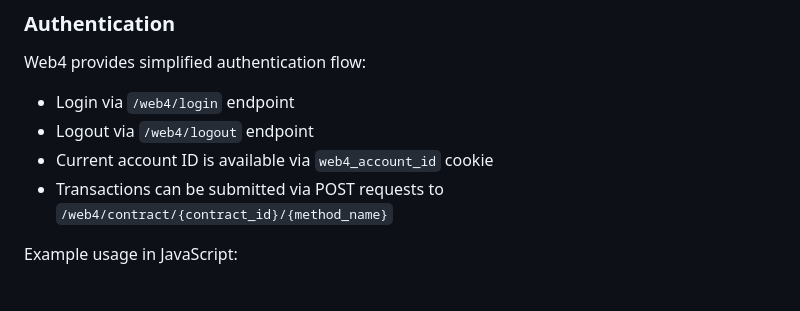
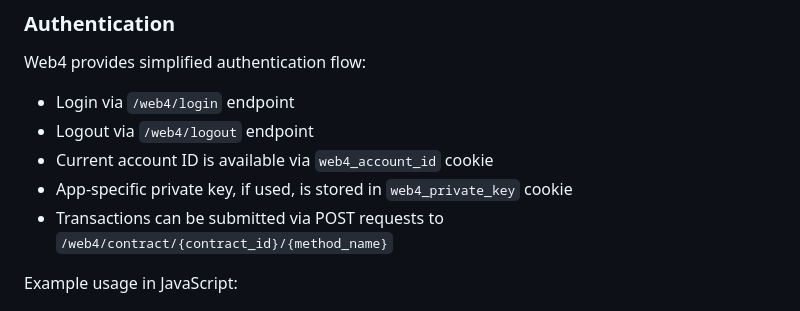
Before and after one commit to vgrichina/web4, a Markdown page: README.md, the part around the change. GitHub-like rendering.

Commit message:
Mention app-specific private key cookie

```diff
--- a/README.md
+++ b/README.md
@@ -33,6 +33,7 @@ Web4 provides simplified authentication flow:
 - Login via `/web4/login` endpoint
 - Logout via `/web4/logout` endpoint
 - Current account ID is available via `web4_account_id` cookie
+- App-specific private key, if used, is stored in `web4_private_key` cookie
 - Transactions can be submitted via POST requests to `/web4/contract/{contract_id}/{method_name}`
 
 Example usage in JavaScript:
```
